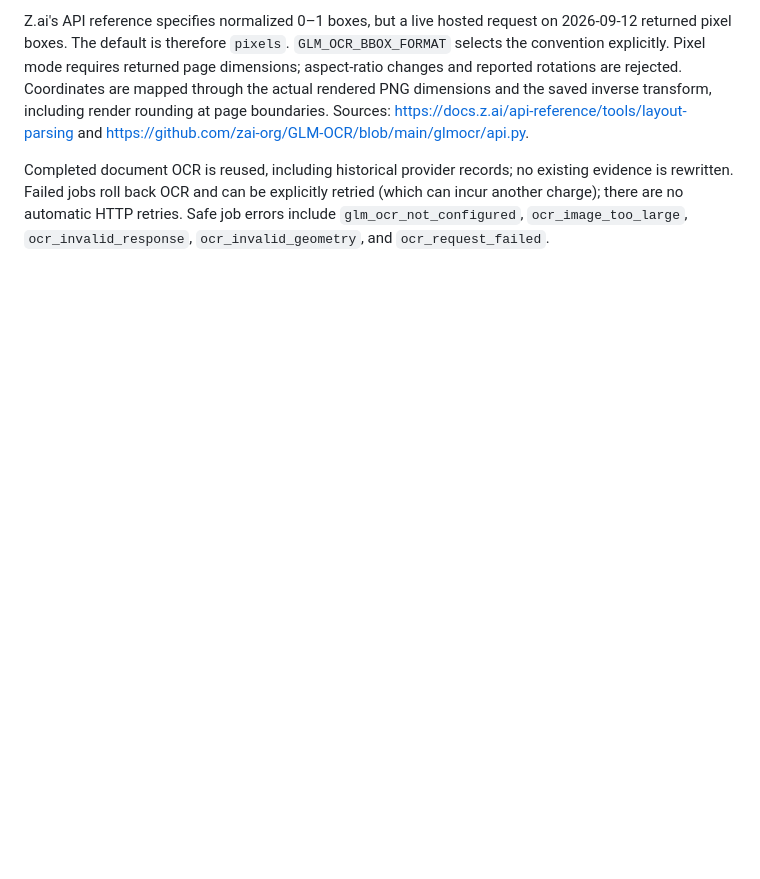
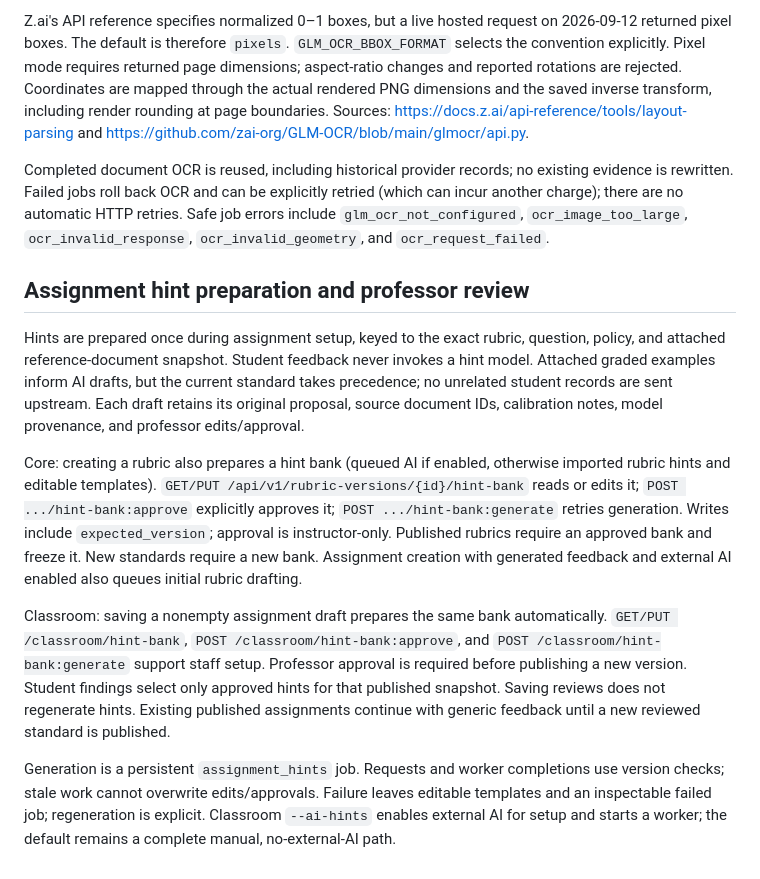
Before and after one commit to IvanC0821/HackCMU2026, a Markdown page: docs/contracts.md, the part around the change. GitHub-like rendering; blank space fills up the shorter version.

Commit message:
contracts: prepare and approve assignment hints before feedback

```diff
--- a/docs/contracts.md
+++ b/docs/contracts.md
@@ -206,3 +206,30 @@ existing evidence is rewritten. Failed jobs roll back OCR and can be explicitly
 retried (which can incur another charge); there are no automatic HTTP retries.
 Safe job errors include `glm_ocr_not_configured`, `ocr_image_too_large`,
 `ocr_invalid_response`, `ocr_invalid_geometry`, and `ocr_request_failed`.
+
+## Assignment hint preparation and professor review
+
+Hints are prepared once during assignment setup, keyed to the exact rubric, question,
+policy, and attached reference-document snapshot. Student feedback never invokes a hint
+model. Attached graded examples inform AI drafts, but the current standard takes precedence;
+no unrelated student records are sent upstream. Each draft retains its original proposal,
+source document IDs, calibration notes, model provenance, and professor edits/approval.
+
+Core: creating a rubric also prepares a hint bank (queued AI if enabled, otherwise imported
+rubric hints and editable templates). `GET/PUT /api/v1/rubric-versions/{id}/hint-bank` reads or
+edits it; `POST .../hint-bank:approve` explicitly approves it; `POST .../hint-bank:generate`
+retries generation. Writes include `expected_version`; approval is instructor-only. Published
+rubrics require an approved bank and freeze it. New standards require a new bank. Assignment
+creation with generated feedback and external AI enabled also queues initial rubric drafting.
+
+Classroom: saving a nonempty assignment draft prepares the same bank automatically.
+`GET/PUT /classroom/hint-bank`, `POST /classroom/hint-bank:approve`, and
+`POST /classroom/hint-bank:generate` support staff setup. Professor approval is required before
+publishing a new version. Student findings select only approved hints for that published
+snapshot. Saving reviews does not regenerate hints. Existing published assignments continue
+with generic feedback until a new reviewed standard is published.
+
+Generation is a persistent `assignment_hints` job. Requests and worker completions use version
+checks; stale work cannot overwrite edits/approvals. Failure leaves editable templates and
+an inspectable failed job; regeneration is explicit. Classroom `--ai-hints` enables external
+AI for setup and starts a worker; the default remains a complete manual, no-external-AI path.
```
